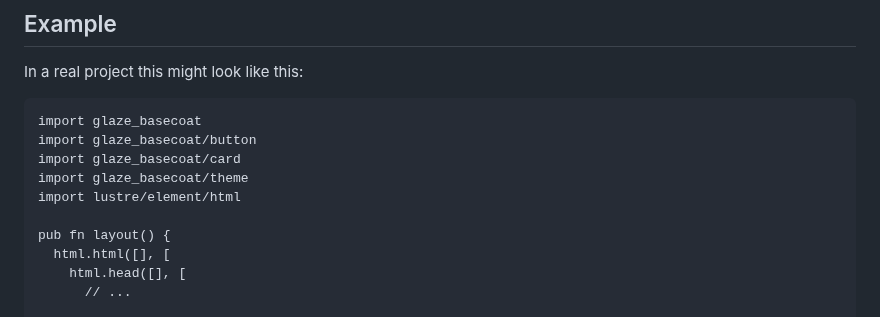
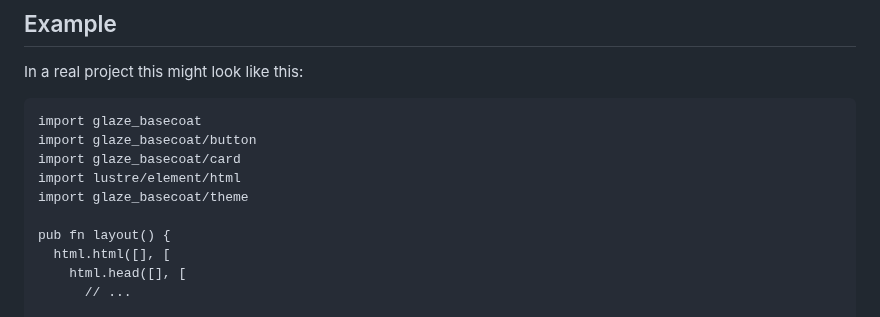
Before and after one commit to daniellionel01/glaze, a Markdown page: glaze_basecoat/README.md, the part around the change. Drawn GitHub-style.

Commit message:
update documentation

```diff
--- a/glaze_basecoat/README.md
+++ b/glaze_basecoat/README.md
@@ -57,8 +57,8 @@ In a real project this might look like this:
 import glaze_basecoat
 import glaze_basecoat/button
 import glaze_basecoat/card
+import lustre/element/html
 import glaze_basecoat/theme
-import lustre/element/html
 
 pub fn layout() {
   html.html([], [
```
